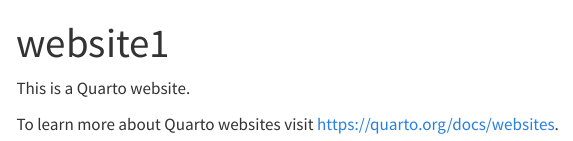
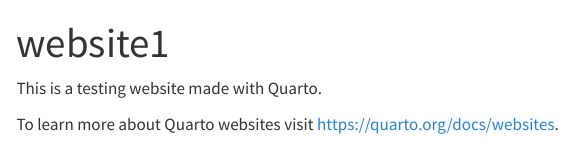
Before and after one commit to rujipata/website1, a Quarto document (index.qmd): the page in a window 1100 px wide, from its top. Rendered offline with R 4.5, knitr and Pandoc in place of Quarto, with nearby package versions; menus at the side of the page are left out.

Commit message:
minor change in index.qmd

```diff
--- a/index.qmd
+++ b/index.qmd
@@ -2,6 +2,6 @@
 title: "website1"
 ---
 
-This is a Quarto website.
+This is a testing website made with Quarto.
 
 To learn more about Quarto websites visit <https://quarto.org/docs/websites>.
```
